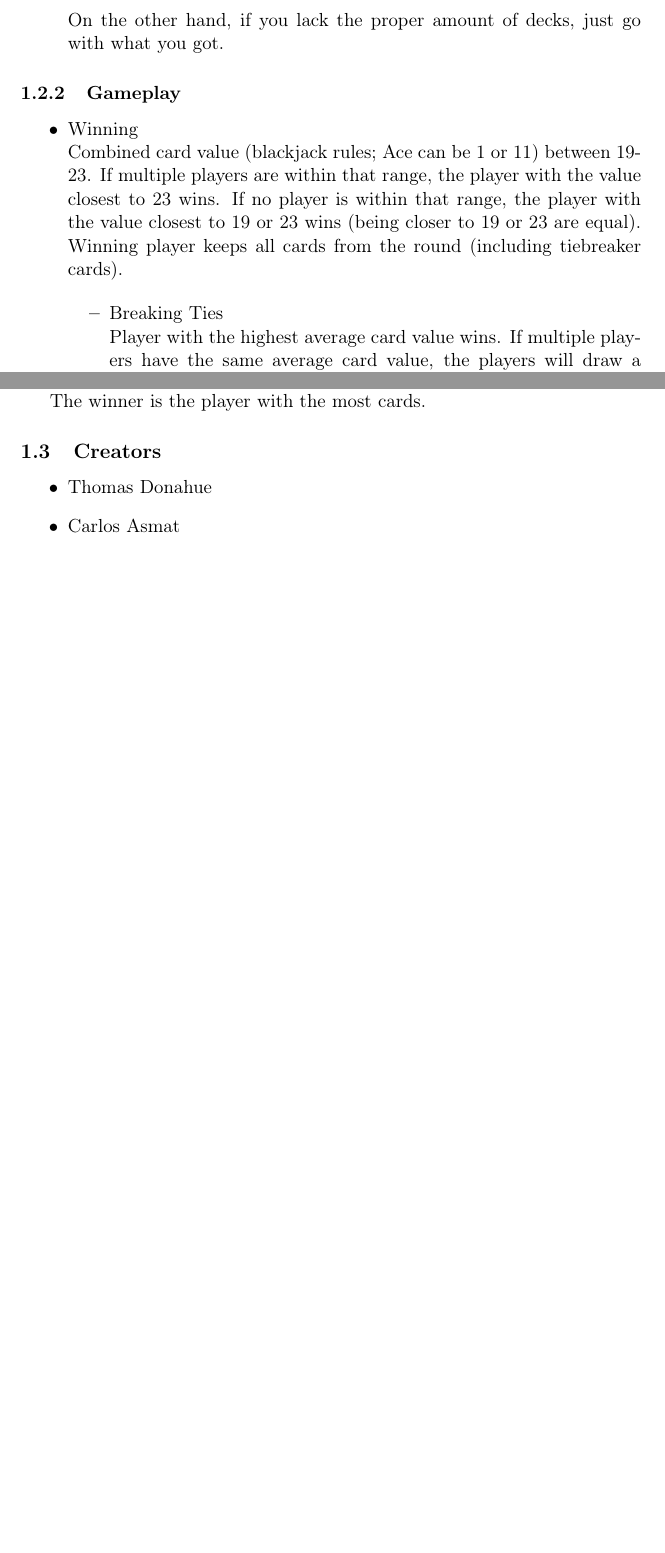
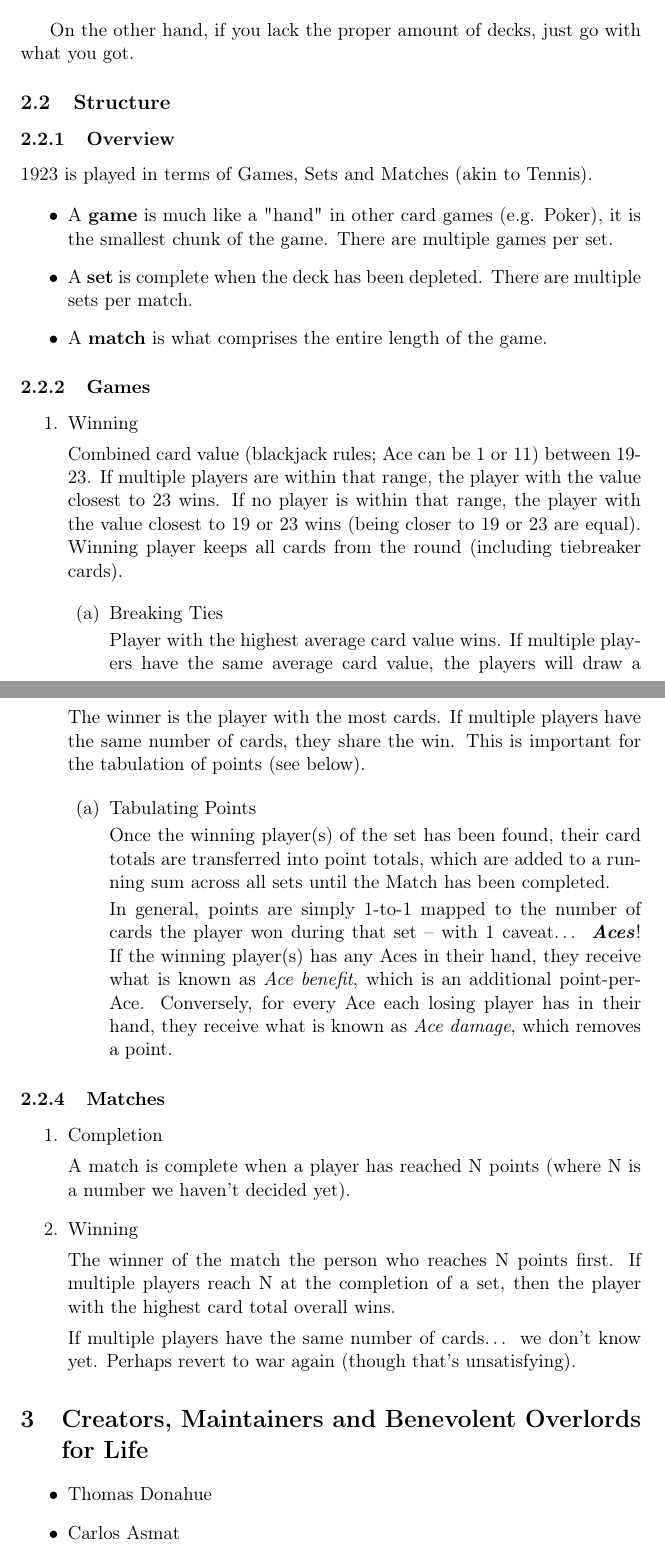
Before and after one commit to donahut/1923, a LaTeX document (docs/1923.tex): two parts of pages 2 and 3 of 3 before the commit and two parts of pages 2 and 4 of 5 after it, joined at a grey line, cut so that both start at the same text, the shorter picture padded with empty space. Compiled offline with pdfLaTeX.

Commit message:
fix formatting

```diff
--- a/docs/1923.tex
+++ b/docs/1923.tex
@@ -59,15 +56,29 @@ equation:
-number of decks = ceil( number of players / 3 )
+\texttt{number of decks = ceil( number of players / 3 )}\\
 
 On the other hand, if you lack the proper amount of decks, just go
 with what you got.
 
-\end{itemize} % ends low level
-\subsubsection{Gameplay}
-\label{sec-1-2-2}
+\subsection{Structure}
+\label{sec-2-2}
+
+\subsubsection{Overview}
+\label{sec-2-2-1}
+1923 is played in terms of Games, Sets and Matches (akin to Tennis).
+
 \begin{itemize}
+\item A \textbf{game} is much like a "hand" in other card games (e.g. Poker), it is
+the smallest chunk of the game. There are multiple games per set.
+\item A \textbf{set} is complete when the deck has been depleted. There are
+multiple sets per match.
+\item A \textbf{match} is what comprises the entire length of the game.
+\end{itemize}
 
-\item Winning\\
-\label{sec-1-2-2-1}%
+\subsubsection{Games}
+\label{sec-2-2-2}
+\begin{enumerate}
+\item Winning
+\label{sec-2-2-2-1}
+
 Combined card value (blackjack rules; Ace can be 1 or 11) between
 19-23. If multiple players are within that range, the player with the
 value closest to 23 wins. If no player is within that range, the
@@ -75,10 +86,10 @@ player with the value closest to 19 or 23 wins (being closer to 19 or
 23 are equal). Winning player keeps all cards from the round
 (including tiebreaker cards).
 
-\begin{itemize}
+\begin{enumerate}
+\item Breaking Ties
+\label{sec-2-2-2-1-1}
 
-\item Breaking Ties\\
-\label{sec-1-2-2-1-1}%
 Player with the highest average card value wins. If multiple players
 have the same average card value, the players will draw a single card
 and highest card (as before, based on value, i.e. 10 is the same as a
@@ -111,2 +145,45 @@ king) wins (repeat until winner is found).
+\item Winning
+\label{sec-2-2-3-2}
+
+The winner is the player with the most cards. If multiple players have
+the same number of cards, they share the win. This is important for
+the tabulation of points (see below).
+
+\begin{enumerate}
+\item Tabulating Points
+\label{sec-2-2-3-2-1}
+
+Once the winning player(s) of the set has been found, their card
+totals are transferred into point totals, which are added to a running
+sum across all sets until the Match has been completed.
+
+In general, points are simply 1-to-1 mapped to the number of cards the
+player won during that set -- with 1 caveat\ldots{} \textbf{\emph{Aces}}! If the winning
+player(s) has any Aces in their hand, they receive what is known as
+\emph{Ace benefit}, which is an additional point-per-Ace. Conversely, for
+every Ace each losing player has in their hand, they receive what is
+known as \emph{Ace damage}, which removes a point.
+\end{enumerate}
+\end{enumerate}
+
+\subsubsection{Matches}
+\label{sec-2-2-4}
+\begin{enumerate}
+\item Completion
+\label{sec-2-2-4-1}
+
+A match is complete when a player has reached N points (where N is a
+number we haven't decided yet).
+
+\item Winning
+\label{sec-2-2-4-2}
+
+The winner of the match the person who reaches N points first. If
+multiple players reach N at the completion of a set, then the player
+with the highest card total overall wins.
+
+If multiple players have the same number of cards\ldots{} we don't know
+yet. Perhaps revert to war again (though that's unsatisfying).
+\end{enumerate}
 
 
@@ -123,10 +190,5 @@ enough cards for 1 card per player, then the gameplay reverts to war.
-In all other cases, there aren't enough cards, and the remaining
-cards are dead.
-
-The winner is the player with the most cards.
-\subsection{Creators}
-\label{sec-1-3}
-
+\section{Creators, Maintainers and Benevolent Overlords for Life}
+\label{sec-3}
 \begin{itemize}
 \item Thomas Donahue
 \item Carlos Asmat
```
Also changed, not shown: docs/1923.pdf, docs/1923.tex (102 more changed lines), 2 other files. Lines whose indentation alone changed are shown as unchanged.
